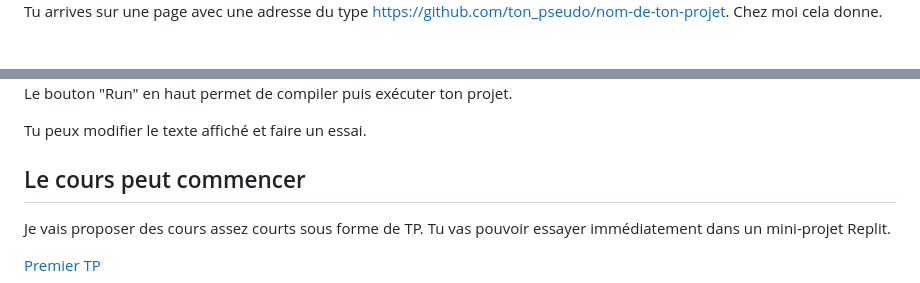
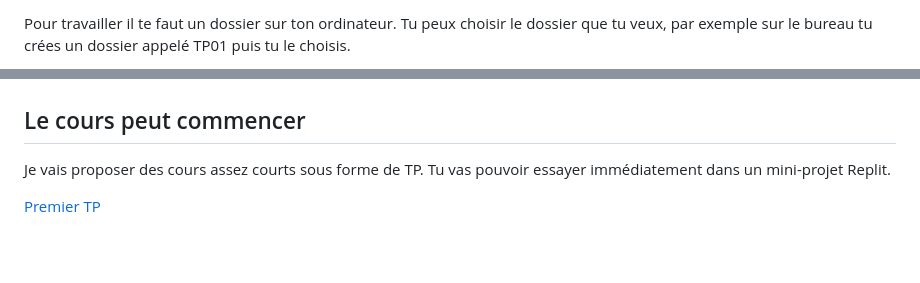
Before and after one commit to LaisseToiGuider/00_Commencer, a Markdown page: Intro/04_Outils.md, 2 parts joined by grey strips. GitHub-like rendering; blank space fills up the shorter version.

```diff
--- a/Intro/04_Outils.md
+++ b/Intro/04_Outils.md
@@ -58,3 +58,3 @@ Vas y, appuie sur "New", puis donne un nom à ton projet, par exemple "Premier P
 
-Tu arrives sur une page avec une adresse du type https://github.com/ton_pseudo/nom-de-ton-projet. Chez moi cela donne.
+Pour travailler il te faut un dossier sur ton ordinateur. Tu peux choisir le dossier que tu veux, par exemple sur le bureau tu crées un dossier appelé TP01 puis tu le choisis.
 
@@ -70,8 +72,5 @@ Tu es sur cet écran
 
 
-Le bouton "Run" en haut permet de compiler puis exécuter ton projet.
-
-Tu peux modifier le texte affiché et faire un essai.
 
 ## Le cours peut commencer
 
```
Also changed, not shown: other parts of Intro/04_Outils.md (+20 -18 lines).
